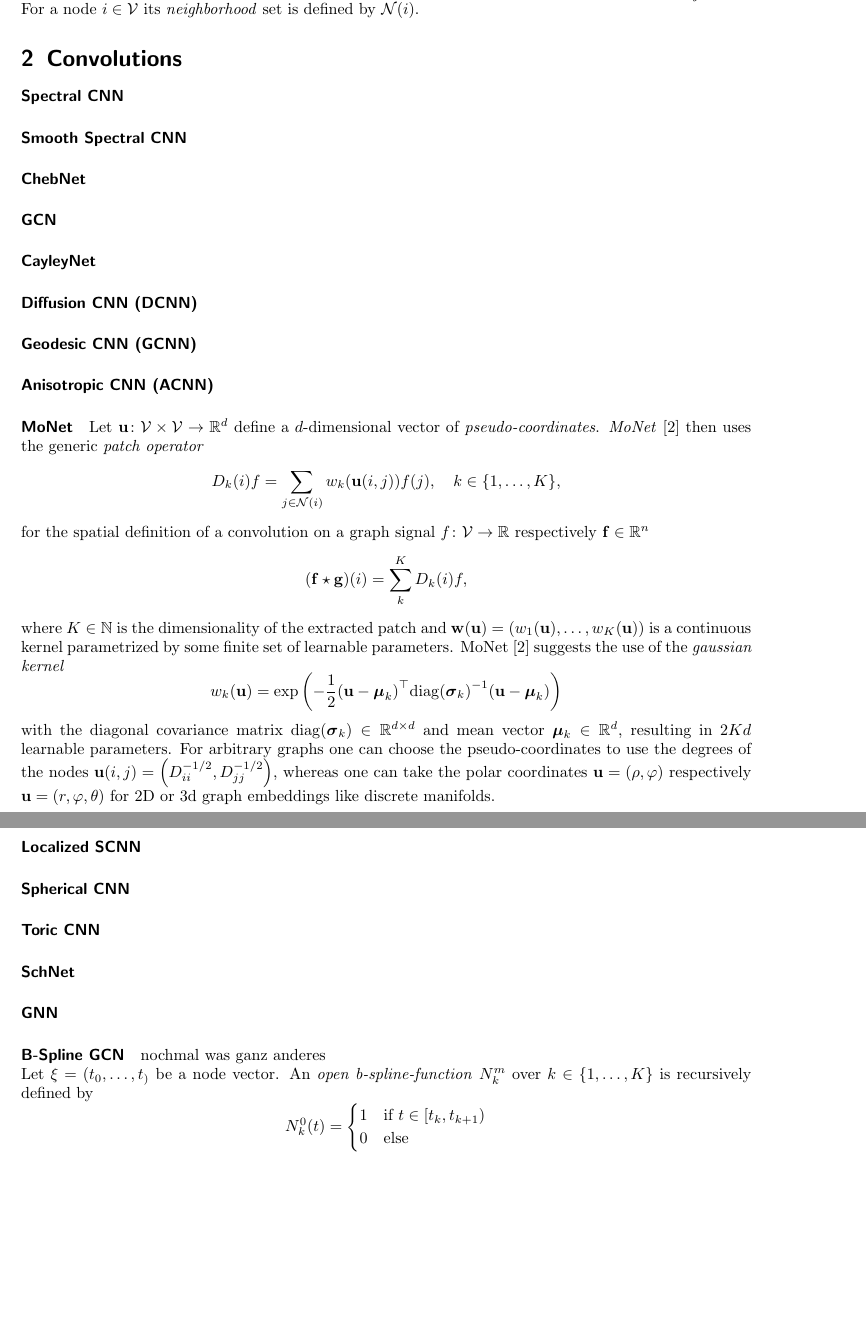
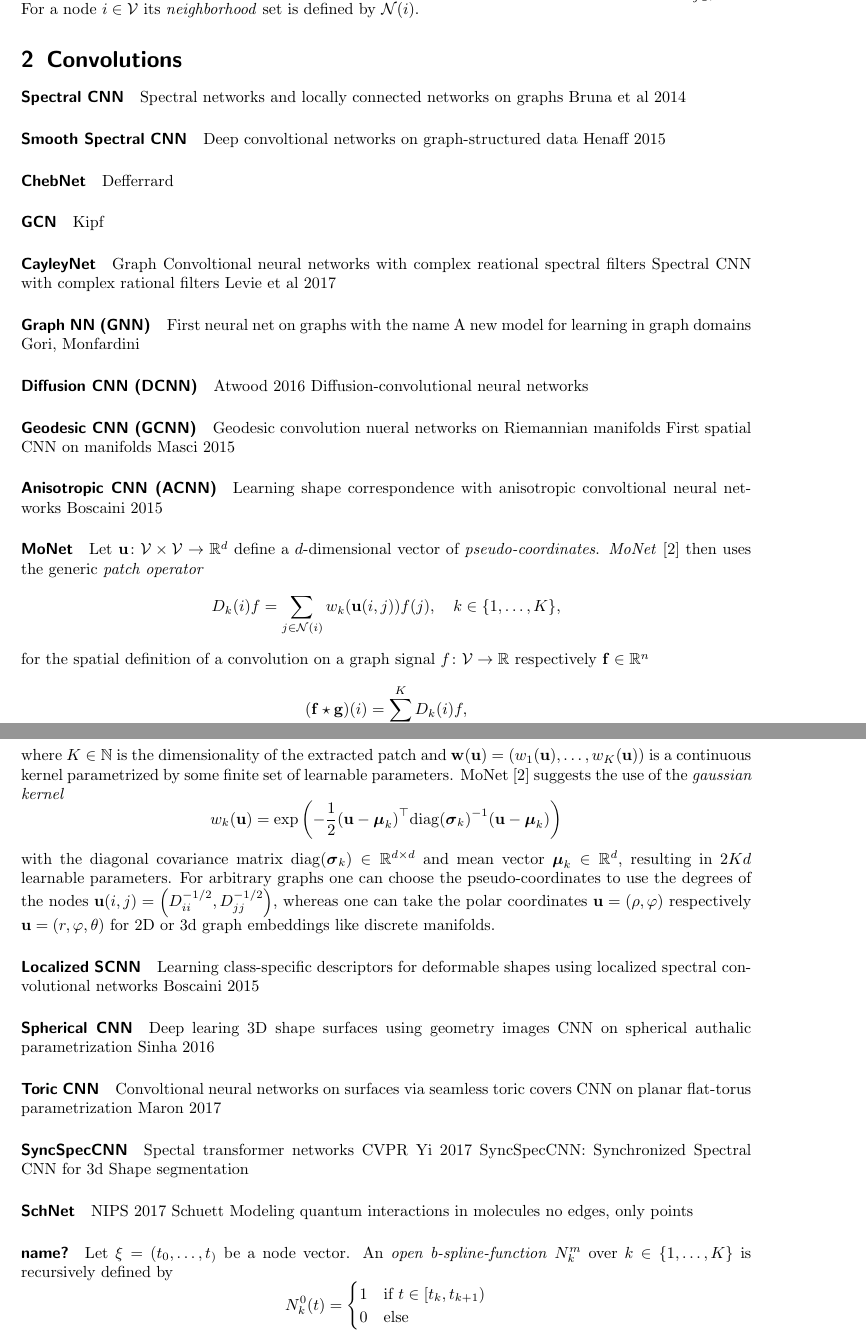
Before and after one commit to rusty1s/deep-learning-cheatsheet, a LaTeX document (cheatsheets/convolutions.tex): two parts of pages 1 and 2 of 3 before the commit and two parts of pages 1 and 2 of 4 after it, joined at a grey line, cut so that both start at the same text, the shorter picture padded with empty space. Compiled offline with pdfLaTeX.

Commit message:
added many cnn models

```diff
--- a/cheatsheets/convolutions.tex
+++ b/cheatsheets/convolutions.tex
@@ -37,19 +37,50 @@ For a node $i \in \mathcal{V}$ its \emph{neighborhood} set is defined by $\mathc
 
 \paragraph{Spectral CNN}
 
+
+Spectral networks and locally connected networks on graphs
+Bruna et al 2014
+
 \paragraph{Smooth Spectral CNN}
+
+Deep convoltional networks on graph-structured data
+Henaff 2015
 
 \paragraph{ChebNet}
 
+Defferrard
+
 \paragraph{GCN}
+
+Kipf
 
 \paragraph{CayleyNet}
 
+Graph Convoltional neural networks with complex reational spectral filters
+Spectral CNN with complex rational filters
+Levie et al 2017
+
+\paragraph{Graph NN (GNN)}
+
+First neural net on graphs with the name
+A new model for learning in graph domains
+Gori, Monfardini
+
 \paragraph{Diffusion CNN (DCNN)}
+
+Atwood 2016
+Diffusion-convolutional neural networks
 
 \paragraph{Geodesic CNN (GCNN)}
 
+Geodesic convolution nueral networks on Riemannian manifolds
+First spatial CNN on manifolds
+Masci 2015
+
 \paragraph{Anisotropic CNN (ACNN)}
+
+Learning shape correspondence with anisotropic convoltional neural networks
+Boscaini 2015
 
 \paragraph{MoNet}
 
@@ -72,17 +103,36 @@ For arbitrary graphs one can choose the pseudo-coordinates to use the degrees of
 
 \paragraph{Localized SCNN}
 
+Learning class-specific descriptors for deformable shapes using localized spectral convolutional networks
+Boscaini 2015
+
 \paragraph{Spherical CNN}
+
+Deep learing 3D shape surfaces using geometry images
+CNN on spherical authalic parametrization
+Sinha 2016
 
 \paragraph{Toric CNN}
 
+Convoltional neural networks on surfaces via seamless toric covers
+CNN on planar flat-torus parametrization
+Maron 2017
+
+\paragraph{SyncSpecCNN}
+
+Spectal transformer networks
+CVPR
+Yi 2017
+SyncSpecCNN: Synchronized Spectral CNN for 3d Shape segmentation
+
 \paragraph{SchNet}
 
-\paragraph{GNN}
+NIPS 2017
+Schuett
+Modeling quantum interactions in molecules
+no edges, only points
 
-\paragraph{B-Spline GCN}
-
-nochmal was ganz anderes
+\paragraph{name?}
 
 Let $\xi = (t_0, \ldots, t_)$ be a node vector.
 An \emph{open b-spline-function} $N_k^m$ over $k \in \{ 1, \ldots, K \}$ is recursively defined by
```
Also changed, not shown: cheatsheets/convolutions.tex (7 more changed lines).
